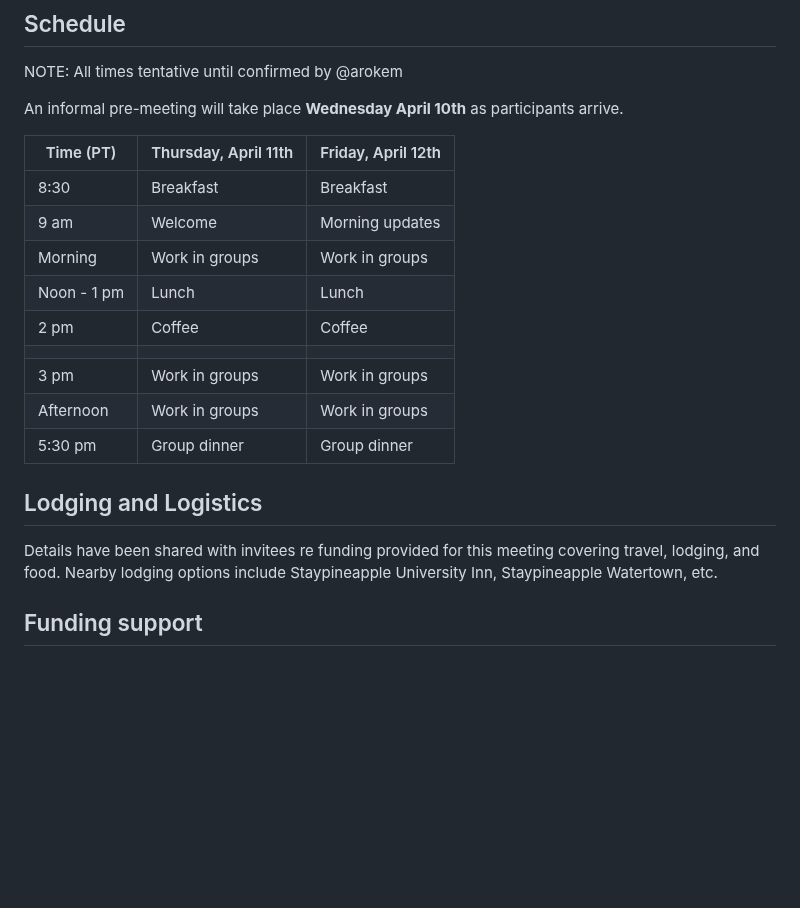
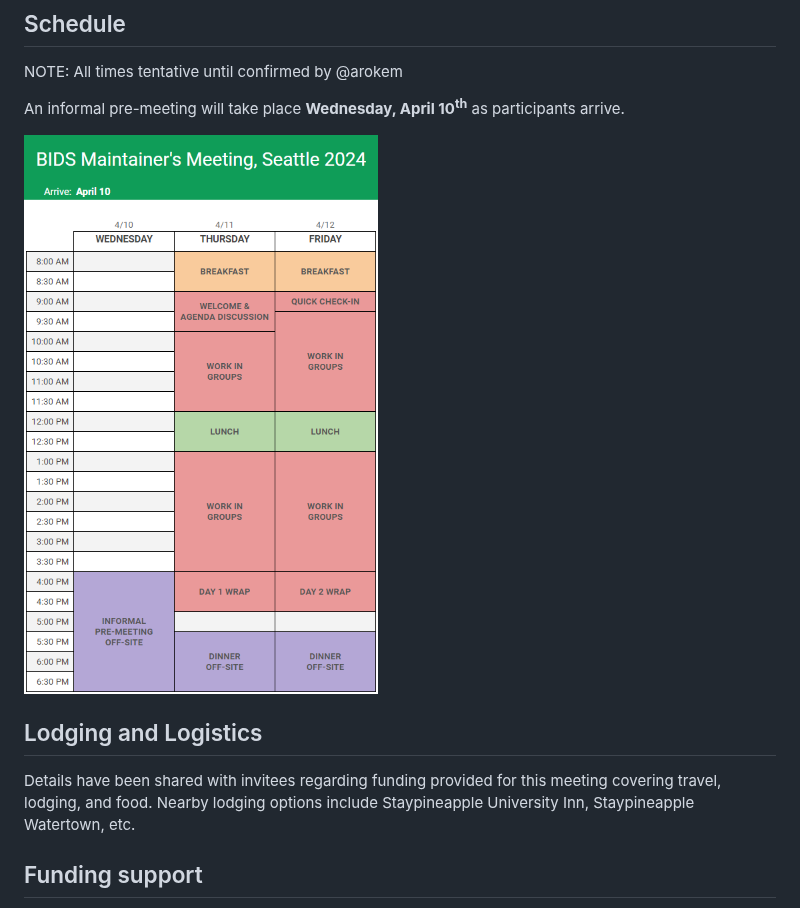
Before and after one commit to bids-standard/202404-seattle-maintainer-meeting, a Markdown page: README.md, the part around the change. Drawn GitHub-style; pictures changed too: schedule.png (added); blank space fills up the shorter version.

Commit message:
Add schedule.png and update README.md
- schedule.png is a picture of the meeting schedule
- replaced the text schedule with the picture in README.md

```diff
--- a/README.md
+++ b/README.md
@@ -10,23 +10,13 @@ The meeting will take place at the [University of Washington eScience Institute
 
 NOTE: All times tentative until confirmed by @arokem
 
-An informal pre-meeting will take place **Wednesday April 10th** as participants arrive.
+An informal pre-meeting will take place **Wednesday, April 10<sup>th</sup>** as participants arrive.
 
-| Time (PT) | Thursday, April 11th  | Friday, April 12th |
-|---|---|---|
-| 8:30 | Breakfast | Breakfast |
-| 9 am | Welcome  | Morning updates|
-| Morning | Work in groups | Work in groups |
-| Noon - 1 pm | Lunch | Lunch |
-| 2 pm | Coffee | Coffee|
-|  | | |
-| 3 pm | Work in groups | Work in groups |
-| Afternoon | Work in groups | Work in groups |
-| 5:30 pm | Group dinner | Group dinner |
+![Meeting Schedule](schedule.png)
 
 ## Lodging and Logistics
 
-Details have been shared with invitees re funding provided for this meeting covering travel, lodging, and food.
+Details have been shared with invitees regarding funding provided for this meeting covering travel, lodging, and food.
 Nearby lodging options include Staypineapple University Inn, Staypineapple Watertown, etc.
 
 ## Funding support
```
